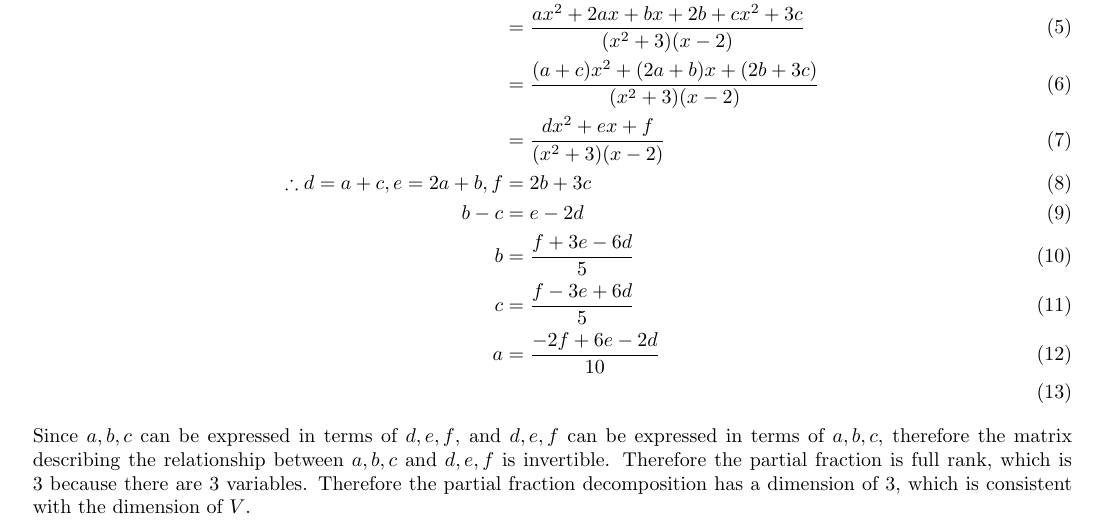
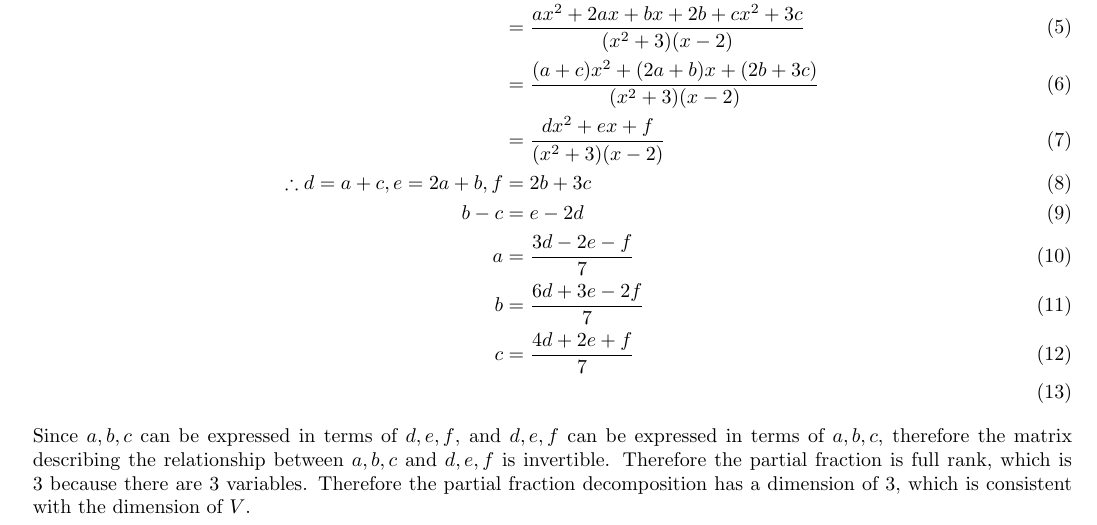
Before and after one commit to Liu-Fayi/mat185-assignment-2, a LaTeX problem sheet (MAT185 Assignment 2t-1.tex): part of page 3 of 6, cut so that both start at the same text. Compiled offline with pdfLaTeX.

Commit message:
Update MAT185 Assignment 2t-1.tex

```diff
--- a/MAT185 Assignment 2t-1.tex
+++ b/MAT185 Assignment 2t-1.tex
@@ -248,9 +248,9 @@ is consistent with the dimension of $V$. \\
 			&= \frac{dx^2+ex+f}{(x^2+3)(x-2)} \\
 			\therefore d = a+c, e = 2a+b, f &= 2b+3c \\
 			b - c &= e - 2d \\
-			b &= \frac{f + 3e - 6d}{5} \\
-			c &= \frac{f - 3e + 6d}{5} \\
-			a &= \frac{- 2f + 6e - 2d}{10} \\
+   			a &= \frac{3d - 2e - f}{7} \\
+      			b &= \frac{6d + 3e - 2f}{7} \\
+			c &= \frac{4d + 2e + f}{7} \\
 		\end{align}
 		Since $a, b, c$ can be expressed in terms of $d, e, f$, and $d, e, f$ can be
 		expressed in terms of $a, b, c$, therefore the matrix describing the relationship
```
